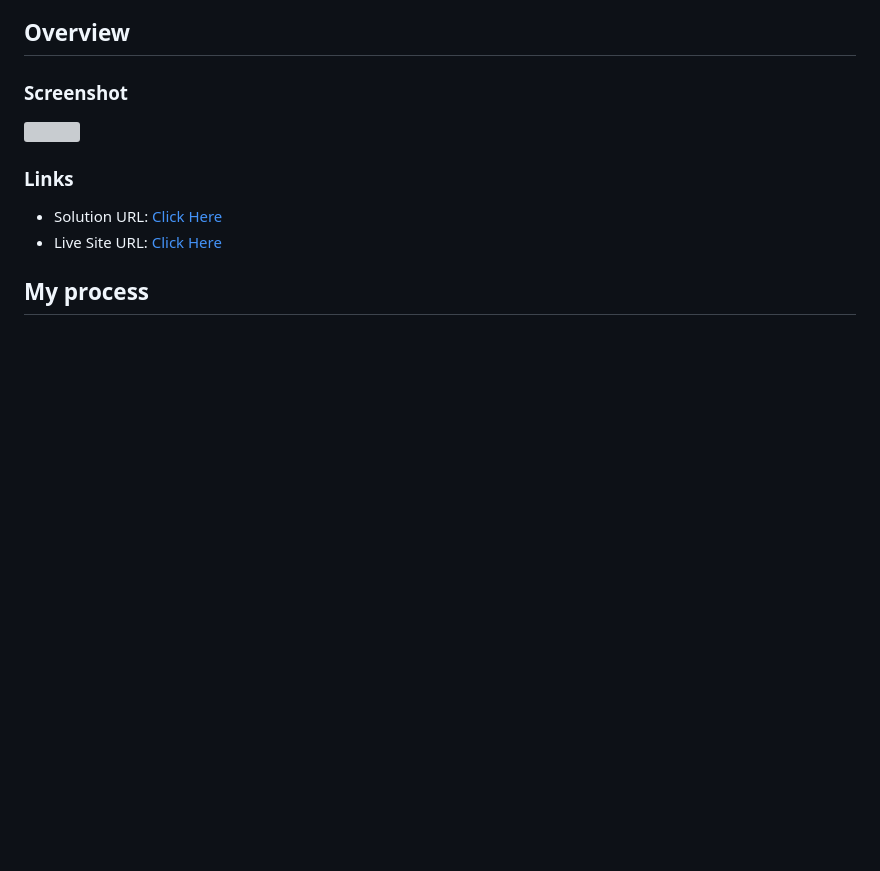
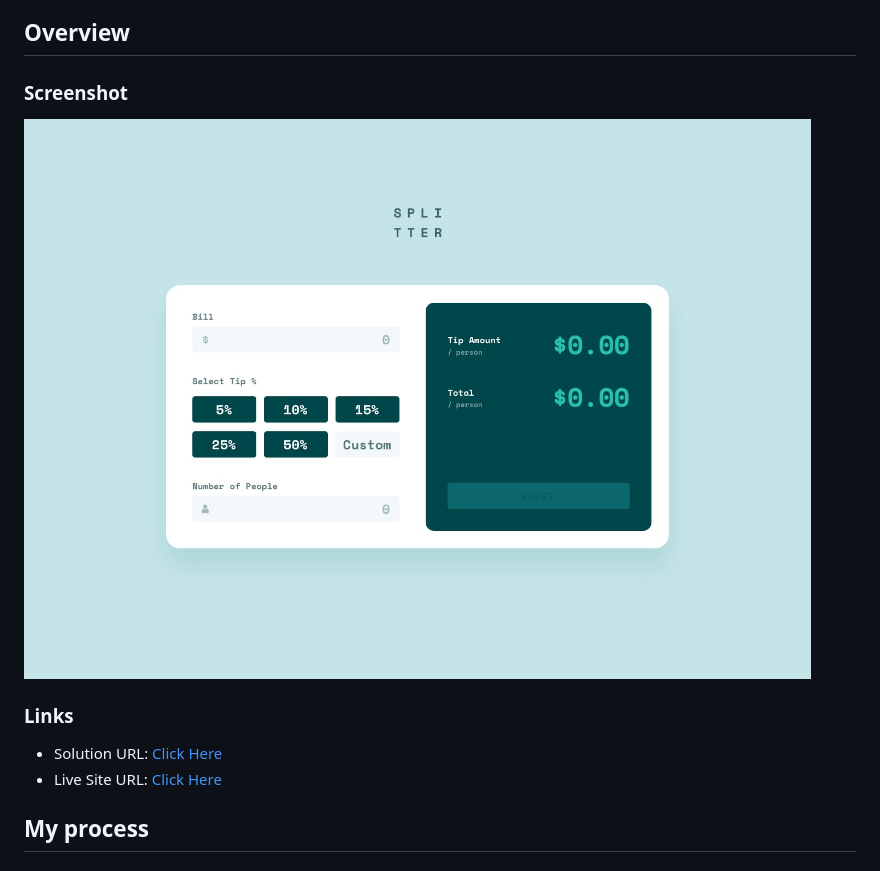
Before and after one commit to tlaksono7/tip-calculator-app-main, a Markdown page: README.md, the part around the change. GitHub-like rendering; pictures changed too: screenshot.jpg (added); blank space fills up the shorter version; grey boxes are pictures that could not be loaded.

Commit message:
update README and add screenshot

```diff
--- a/README.md
+++ b/README.md
@@ -16,7 +16,7 @@ This is a solution to the [Tip calculator app challenge on Frontend Mentor](http
 
 ### Screenshot
 
-![](./screenshot.png)
+![](./screenshot.jpg)
 
 ### Links
 
```
